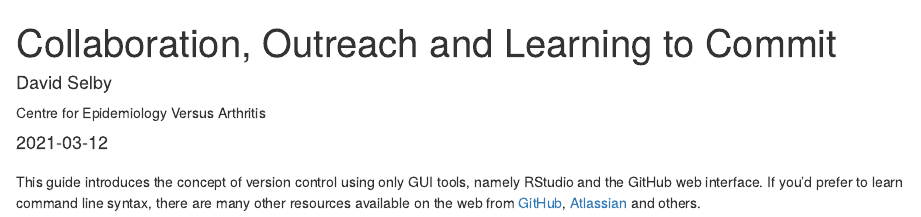
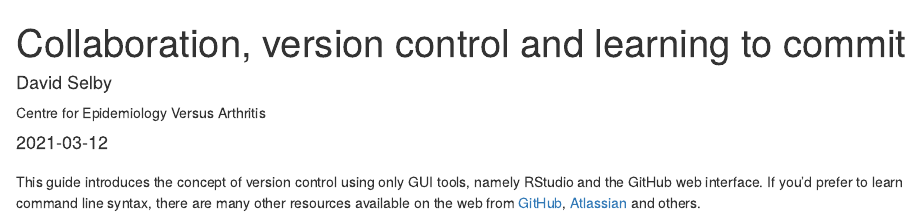
Before and after one commit to Selbosh/personalpages, an R Markdown document (_rthritis/2021-03-12-git/git.Rmd): the page in a window 1100 px wide, from its top. Rendered offline with R 4.5, knitr and Pandoc, with nearby package versions; drawn as R Markdown's standard HTML page in place of the format the file asks for.

Commit message:
Tweak title of Git talk

```diff
--- a/_rthritis/2021-03-12-git/git.Rmd
+++ b/_rthritis/2021-03-12-git/git.Rmd
@@ -1,5 +1,5 @@
 ---
-title: "Collaboration, Outreach and Learning to Commit"
+title: "Collaboration, version control and learning to commit"
 description: |
   Step by step guide on using GitHub and RStudio for collaborative analysis.
 author:
```
